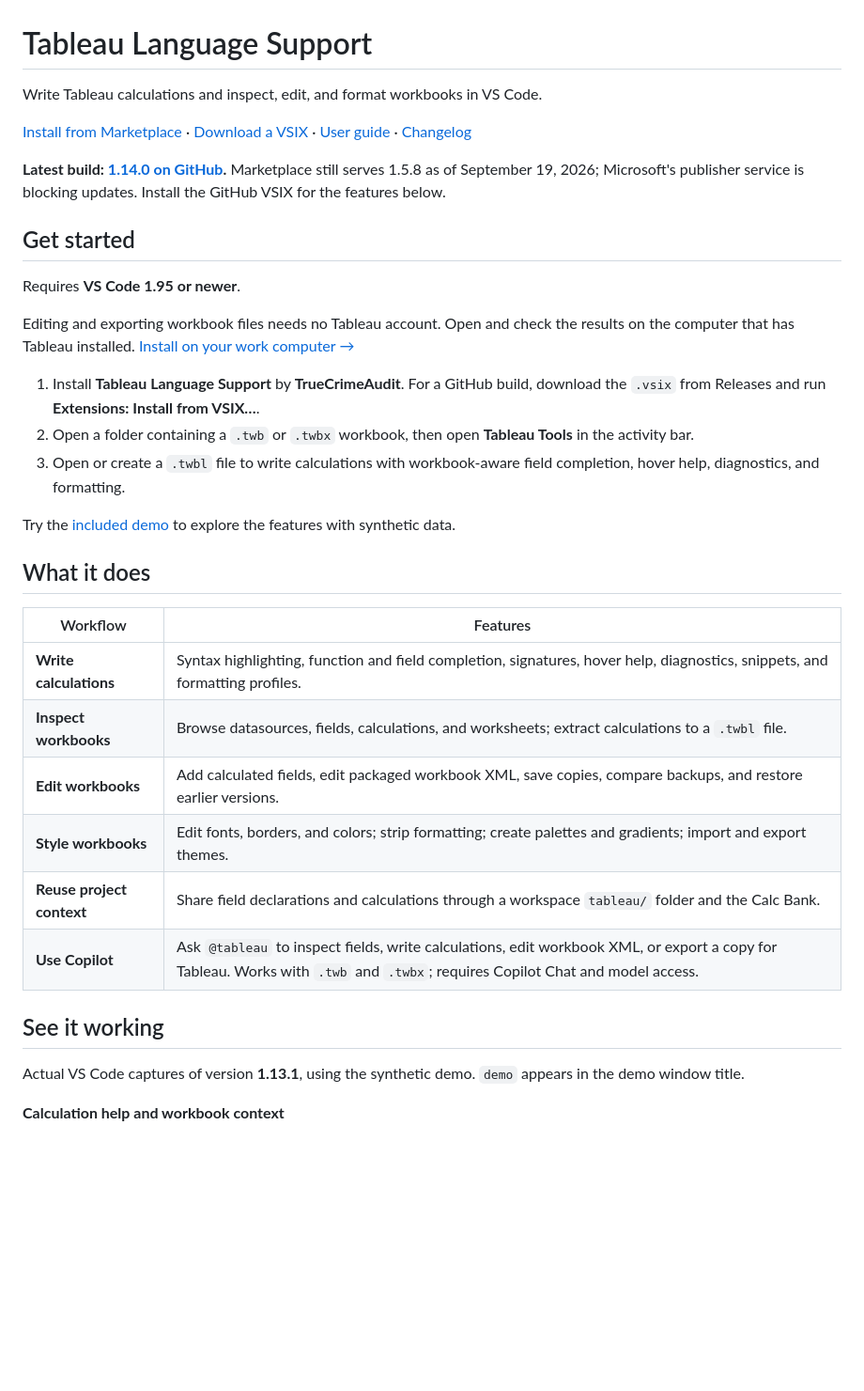
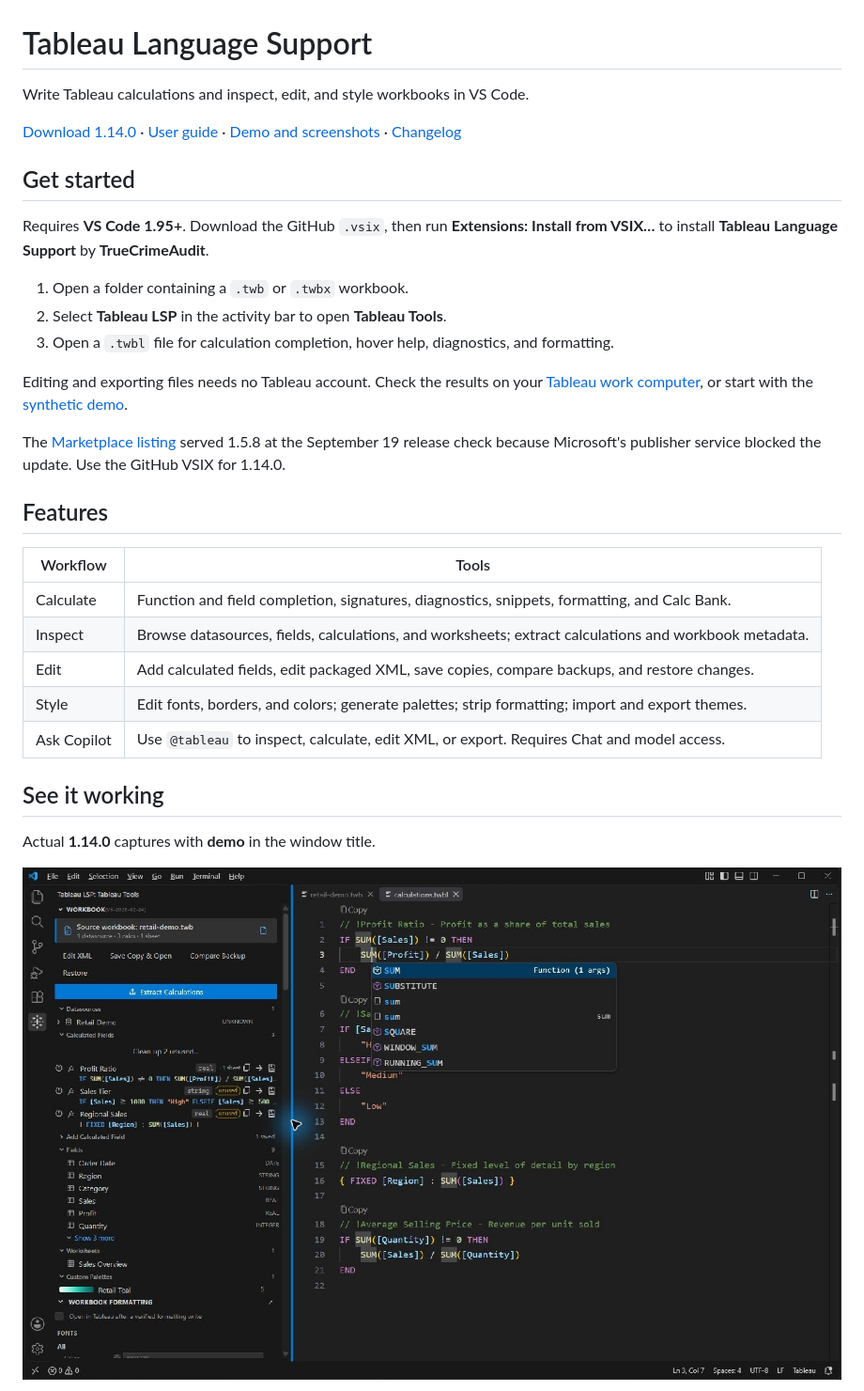
Before and after one commit to TrueCrimeDev/Tableau-LSP, a Markdown page: README.md, the part around one of its changes. Shown at 94% size. GitHub-like rendering; pictures changed too: images/examples/calculation-completion-1.14.jpg (added); blank space fills up the shorter version.

Commit message:
docs: refresh README and screenshots for released 1.14.0

```diff
--- a/README.md
+++ b/README.md
@@ -1,37 +1,34 @@
 # Tableau Language Support
 
-Write Tableau calculations and inspect, edit, and format workbooks in VS Code.
+Write Tableau calculations and inspect, edit, and style workbooks in VS Code.
 
-[Install from Marketplace](https://marketplace.visualstudio.com/items?itemName=TrueCrimeAudit.tableau-language-support) · [Download a VSIX](https://github.com/TrueCrimeDev/Tableau-LSP/releases) · [User guide](docs/user-guide.md) · [Changelog](CHANGELOG.md)
-
-**Latest build: [1.14.0 on GitHub](https://github.com/TrueCrimeDev/Tableau-LSP/releases/tag/v1.14.0).** Marketplace still serves 1.5.8 as of September 19, 2026; Microsoft's publisher service is blocking updates. Install the GitHub VSIX for the features below.
+[Download 1.14.0](https://github.com/TrueCrimeDev/Tableau-LSP/releases/tag/v1.14.0) · [User guide](docs/user-guide.md) · [Demo and screenshots](examples/README.md) · [Changelog](CHANGELOG.md)
 
 ## Get started
 
-Requires **VS Code 1.95 or newer**.
+Requires **VS Code 1.95+**. Download the GitHub `.vsix`, then run **Extensions: Install from VSIX…** to install **Tableau Language Support** by **TrueCrimeAudit**.
 
-Editing and exporting workbook files needs no Tableau account. Open and check the results on the computer that has Tableau installed. [Install on your work computer →](docs/user-guide.md#install-on-your-tableau-work-computer)
+1. Open a folder containing a `.twb` or `.twbx` workbook.
+2. Select **Tableau LSP** in the activity bar to open **Tableau Tools**.
+3. Open a `.twbl` file for calculation completion, hover help, diagnostics, and formatting.
 
-1. Install **Tableau Language Support** by **TrueCrimeAudit**. For a GitHub build, download the `.vsix` from Releases and run **Extensions: Install from VSIX…**.
-2. Open a folder containing a `.twb` or `.twbx` workbook, then open **Tableau Tools** in the activity bar.
-3. Open or create a `.twbl` file to write calculations with workbook-aware field completion, hover help, diagnostics, and formatting.
+Editing and exporting files needs no Tableau account. Check the results on your [Tableau work computer](docs/user-guide.md#install-on-your-tableau-work-computer), or start with the [synthetic demo](examples/README.md#open-the-demo).
 
-Try the [included demo](examples/README.md) to explore the features with synthetic data.
+The [Marketplace listing](https://marketplace.visualstudio.com/items?itemName=TrueCrimeAudit.tableau-language-support) served 1.5.8 at the September 19 release check because Microsoft's publisher service blocked the update. Use the GitHub VSIX for 1.14.0.
 
-## What it does
+## Features
 
-| Workflow | Features |
+| Workflow | Tools |
 | --- | --- |
-| **Write calculations** | Syntax highlighting, function and field completion, signatures, hover help, diagnostics, snippets, and formatting profiles. |
-| **Inspect workbooks** | Browse datasources, fields, calculations, and worksheets; extract calculations to a `.twbl` file. |
-| **Edit workbooks** | Add calculated fields, edit packaged workbook XML, save copies, compare backups, and restore earlier versions. |
-| **Style workbooks** | Edit fonts, borders, and colors; strip formatting; create palettes and gradients; import and export themes. |
-| **Reuse project context** | Share field declarations and calculations through a workspace `tableau/` folder and the Calc Bank. |
-| **Use Copilot** | Ask `@tableau` to inspect fields, write calculations, edit workbook XML, or export a copy for Tableau. Works with `.twb` and `.twbx`; requires Copilot Chat and model access. |
+| Calculate | Function and field completion, signatures, diagnostics, snippets, formatting, and Calc Bank. |
+| Inspect | Browse datasources, fields, calculations, and worksheets; extract calculations and workbook metadata. |
+| Edit | Add calculated fields, edit packaged XML, save copies, compare backups, and restore changes. |
+| Style | Edit fonts, borders, and colors; generate palettes; strip formatting; import and export themes. |
+| Ask Copilot | Use `@tableau` to inspect, calculate, edit XML, or export. Requires Chat and model access. |
 
 ## See it working
 
-Actual VS Code captures of version **1.13.1**, using the synthetic demo. `demo` appears in the demo window title.
+Actual **1.14.0** captures with **demo** in the window title.
 
-**Calculation help and workbook context**
+![Calculation completion with the workbook inspector in VS Code 1.14.0](images/examples/calculation-completion-1.14.jpg)
 
```
Also changed, not shown: other parts of README.md (+7 -24 lines), docs/review-1.14.0.md (+18 -0 lines), examples/README.md (+21 -23 lines), images/examples/palette-editor-1.14.jpg (added), images/examples/workbook-backup-diff-1.14.jpg (added), images/examples/workbook-extraction-1.14.jpg (added), images/examples/workbook-formatting-1.14.jpg (added).
